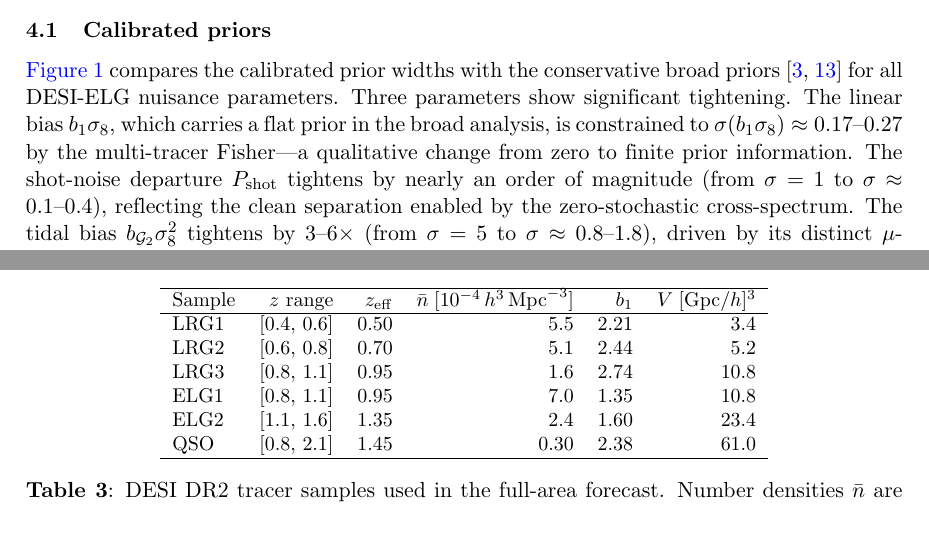
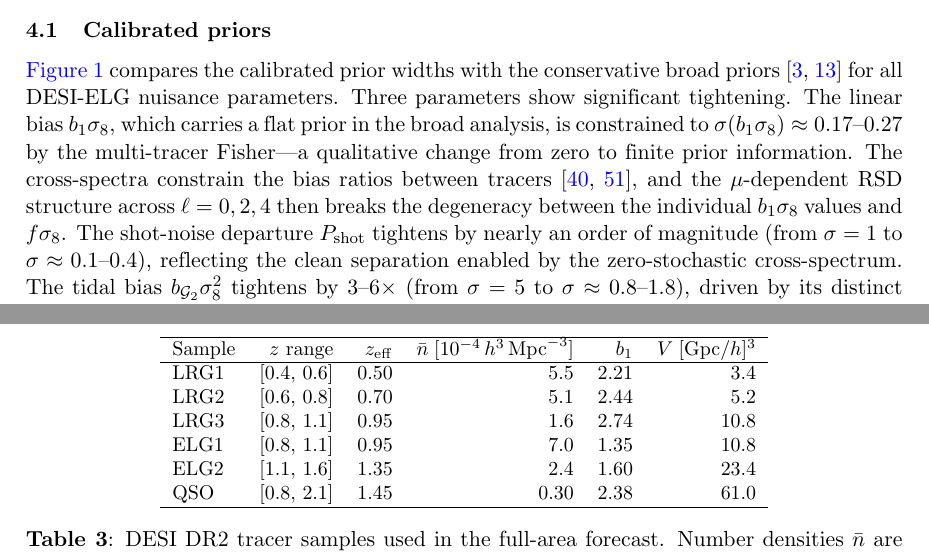
Before and after one commit to MinhMPA/PFSxDESI-multi-fish, a LaTeX document (paper/PFSxDESI-multi-fish.tex): two parts of pages 10 and 11 of 25, joined at a grey line, cut so that both start at the same text, the shorter picture padded with empty space. Compiled offline with pdfLaTeX; a missing bibliography style is replaced by a similar one.

Commit message:
Update draft

```diff
--- a/paper/PFSxDESI-multi-fish.tex
+++ b/paper/PFSxDESI-multi-fish.tex
@@ -685,6 +685,11 @@
 broad analysis, is constrained to
 \(\sigma(b_1\se)\approx 0.17\text{--}0.27\) by the multi-tracer
 Fisher---a qualitative change from zero to finite prior information.
+The cross-spectra constrain the bias ratios between
+tracers~\cite{Seljak:2008xr,McDonald:2009cvfree}, and the
+\(\mu\)-dependent RSD structure across \(\ell=0,2,4\) then breaks
+the degeneracy between the individual \(b_1\se\) values and
+\(f\se\).
 The shot-noise departure \(\Pshot\) tightens
 by nearly an order of magnitude (from \(\sigma=1\) to
 \(\sigma\approx 0.1\text{--}0.4\)), reflecting the clean separation
```
